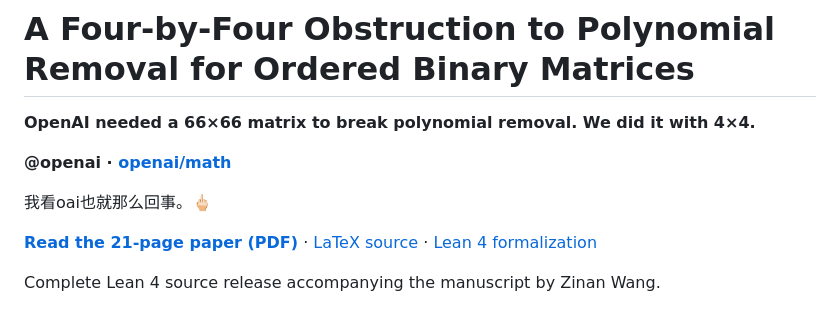
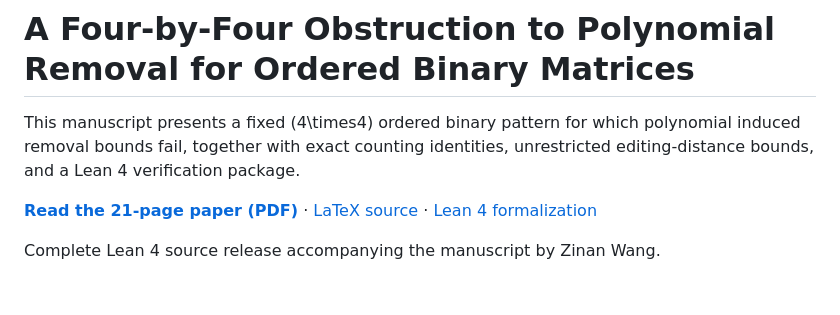
Before and after one commit to SovereignSteak/h4-ordered-matrix-removal, a Markdown page: README.md, the part around the change. Drawn GitHub-style.

Commit message:
Refine README introduction and remove confrontational references

```diff
--- a/README.md
+++ b/README.md
@@ -1,10 +1,6 @@
 # A Four-by-Four Obstruction to Polynomial Removal for Ordered Binary Matrices
 
-**OpenAI needed a 66×66 matrix to break polynomial removal. We did it with 4×4.**
-
-**@openai · [openai/math](https://github.com/openai/math)**
-
-我看oai也就那么回事。🖕🏻
+This manuscript presents a fixed \(4\times4\) ordered binary pattern for which polynomial induced removal bounds fail, together with exact counting identities, unrestricted editing-distance bounds, and a Lean 4 verification package.
 
 **[Read the 21-page paper (PDF)](paper.pdf)** · [LaTeX source](paper/main.tex) · [Lean 4 formalization](formal_verification/)
 
```
